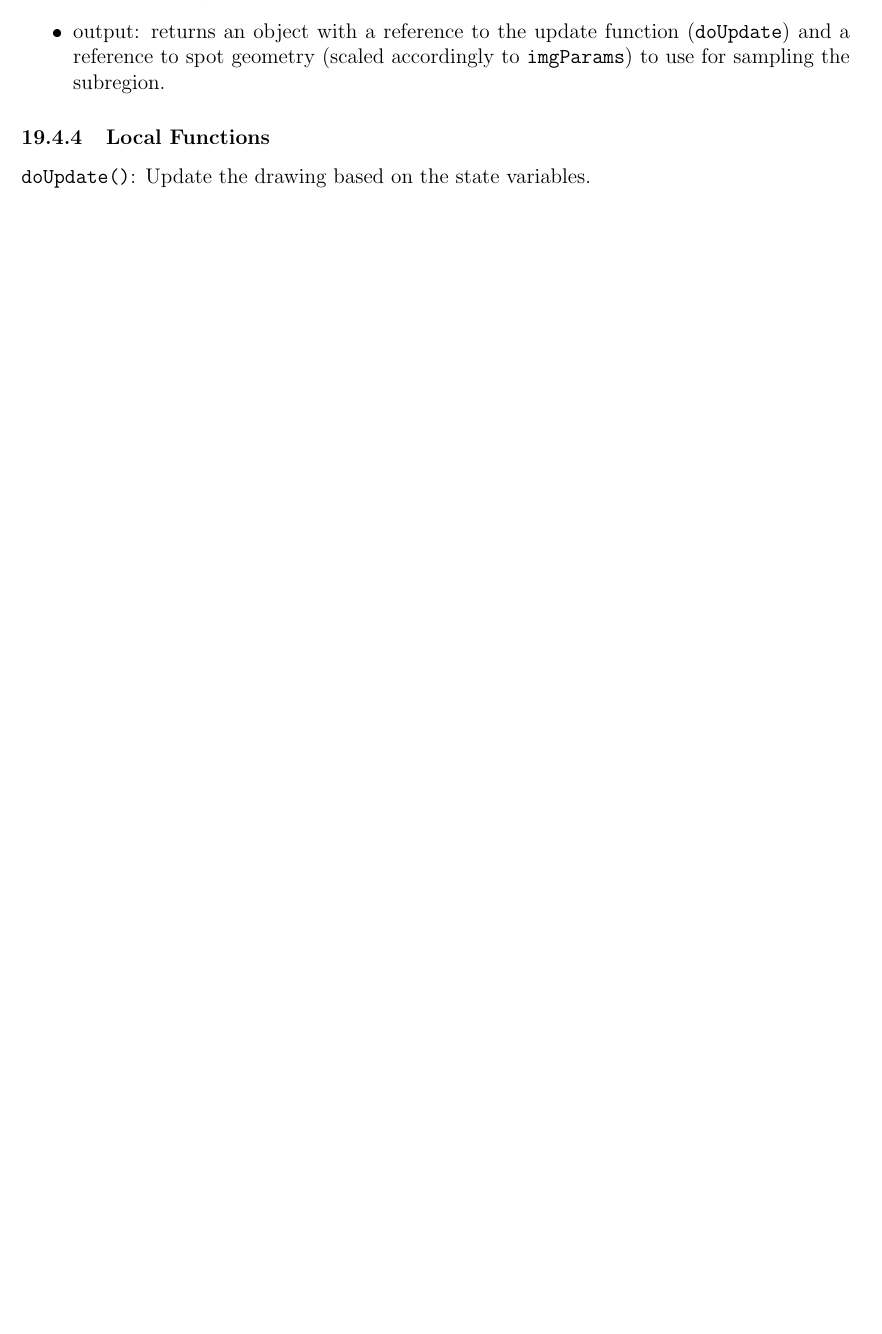
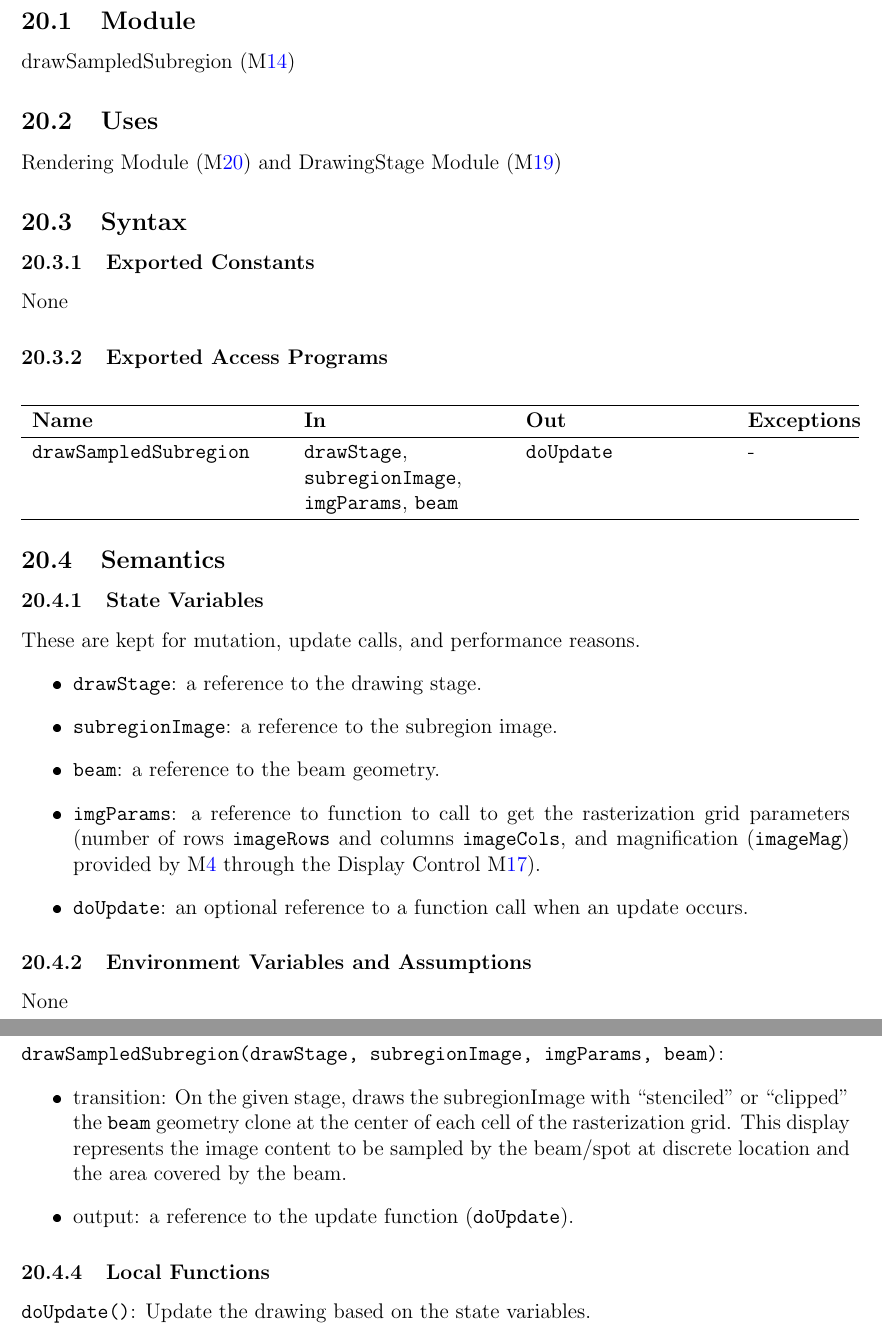
Before and after one commit to joedf/CAS741_w23, a LaTeX document (docs/Design/MIS/MIS.tex): part of page 37 of 38 before the commit and two parts of pages 38 and 39 of 40 after it, the two joined at a grey line, cut at the place of the change, the shorter picture padded with empty space. The pictures show the PDF file docs/Design/MIS/MIS.pdf that the author committed with the source.

Commit message:
MIS: sampled Sub

```diff
--- a/docs/Design/MIS/MIS.tex
+++ b/docs/Design/MIS/MIS.tex
@@ -1051,7 +1051,7 @@ None
 \textbf{Name} & \textbf{In} & \textbf{Out} & \textbf{Exceptions} \\
 \hline
 \code{drawSpotLayout} & \code{drawStage}, \code{subregionImage}, \code{imgParams}, \code{beam}
-  & - & - \\
+  & \code{doUpdate} & - \\
 \hline
 \end{tabular}
 \end{center}
@@ -1084,7 +1084,5 @@ None
   representing the individual location beam/spot sampling location and spot area coverage.
-\item output: returns an object with a reference to the update function (\code{doUpdate})
-  and a reference to spot geometry (scaled accordingly to \code{imgParams})
-  to use for sampling the subregion.
+\item output: a reference to the update function (\code{doUpdate}).
 \end{itemize}
 
 \subsubsection{Local Functions}
@@ -1097,3 +1103,55 @@ None
+\subsection{Syntax}
+
+\subsubsection{Exported Constants}
+None
+\subsubsection{Exported Access Programs}
+
+\begin{center}
+\begin{tabular}{p{5cm} p{4cm} p{4cm} p{2cm}}
+\hline
+\textbf{Name} & \textbf{In} & \textbf{Out} & \textbf{Exceptions} \\
+\hline
+\code{drawSampledSubregion} & \code{drawStage}, \code{subregionImage}, \code{imgParams},
+  \code{beam} & \code{doUpdate} & - \\
+\hline
+\end{tabular}
+\end{center}
+
+\subsection{Semantics}
+
+\subsubsection{State Variables}
+These are kept for mutation, update calls, and performance reasons.
+\begin{itemize}
+  \item \code{drawStage}: a reference to the drawing stage.
+  \item \code{subregionImage}: a reference to the subregion image.
+  \item \code{beam}: a reference to the beam geometry.
+  \item \code{imgParams}: a reference to function to call to get the rasterization
+    grid parameters (number of rows \code{imageRows} and columns \code{imageCols},
+    and magnification (\code{imageMag})
+    provided by \mref{M_params}
+    through the Display Control \mref{M_dispControl}).
+  \item \code{doUpdate}: an optional reference to a function call when an update occurs.
+\end{itemize}
+
+\subsubsection{Environment Variables and Assumptions}
+None
+
+\subsubsection{Access Routine Semantics}
+
+\noindent \code{drawSampledSubregion(drawStage, subregionImage, imgParams, beam)}:
+\begin{itemize}
+\item transition: On the given stage, draws the subregionImage with ``stenciled''
+  or ``clipped'' the \code{beam} geometry clone at the center of each cell
+  of the rasterization grid. This display represents
+  the image content to be sampled by the beam/spot at discrete location
+  and the area covered by the beam.
+\item output: a reference to the update function (\code{doUpdate}).
+\end{itemize}
+
+\subsubsection{Local Functions}
+\code{doUpdate()}: Update the drawing based on the state variables.
+
+\newpage
 
 
 
```
Also changed, not shown: docs/Design/MIS/MIS.pdf, docs/Design/MIS/MIS.tex (10 more changed lines).
